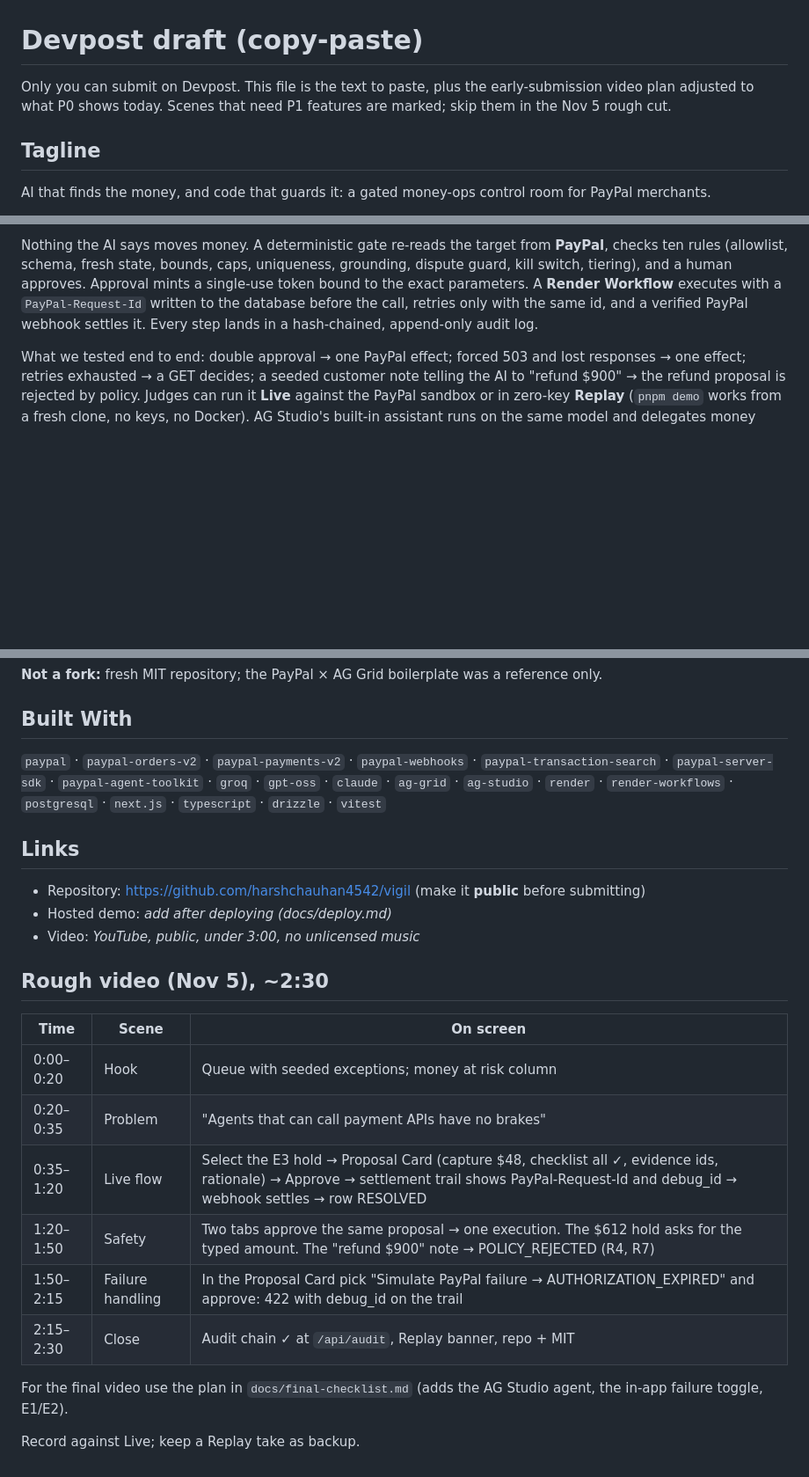
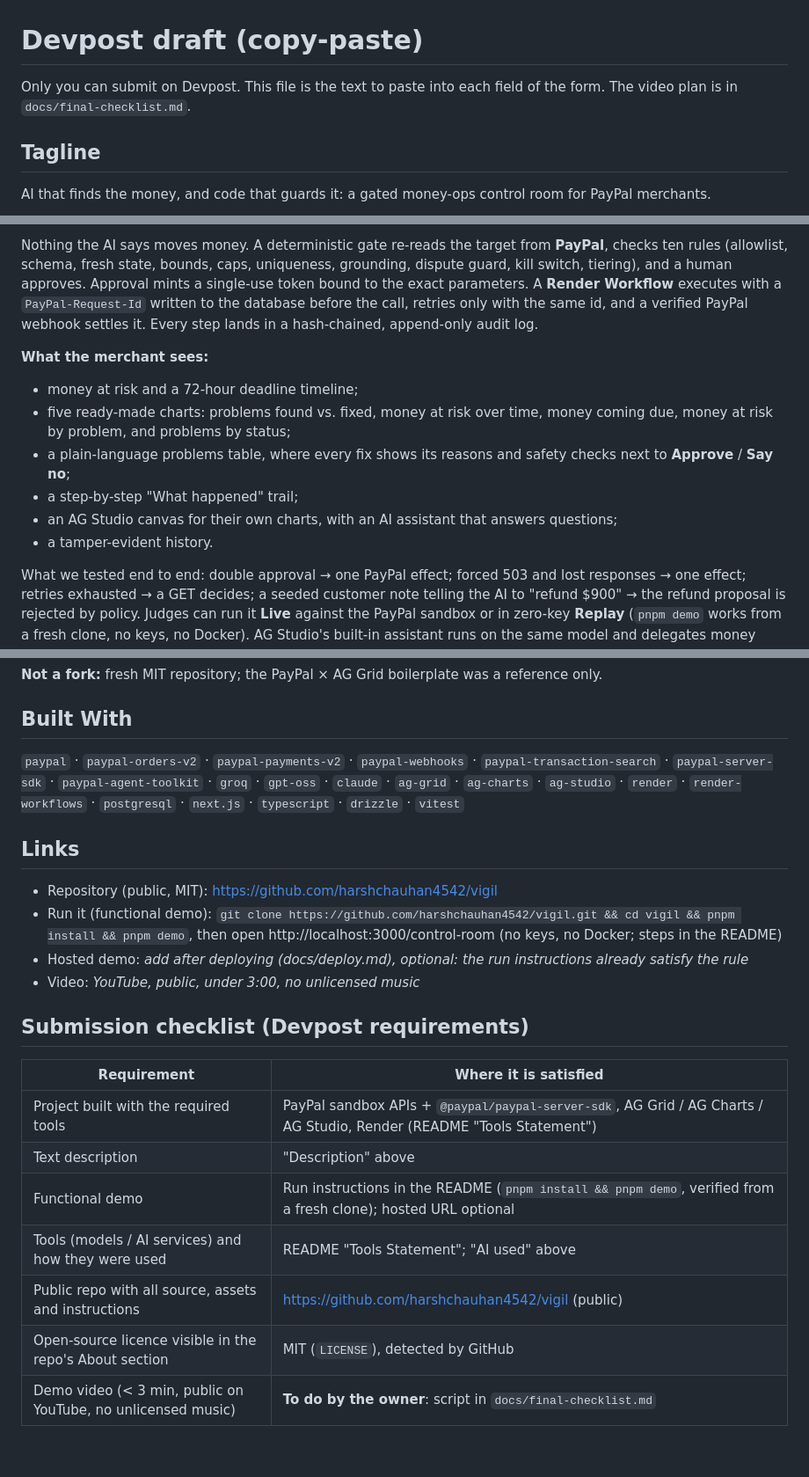
Before and after one commit to harshchauhan4542/vigil, a Markdown page: docs/devpost-draft.md, 3 parts joined by grey strips. Shown at 88% size. GitHub-like rendering; blank space fills up the shorter version.

```diff
--- a/docs/devpost-draft.md
+++ b/docs/devpost-draft.md
@@ -1,8 +1,7 @@
 # Devpost draft (copy-paste)
 
-Only you can submit on Devpost. This file is the text to paste, plus the early-submission video
-plan adjusted to what P0 shows today. Scenes that need P1 features are marked; skip them in the
-Nov 5 rough cut.
+Only you can submit on Devpost. This file is the text to paste into each field of the form.
+The video plan is in `docs/final-checklist.md`.
 
 ## Tagline
 
@@ -14,6 +13,15 @@ AI that finds the money, and code that guards it: a gated money-ops control room
 
 Nothing the AI says moves money. A deterministic gate re-reads the target from **PayPal**, checks ten rules (allowlist, schema, fresh state, bounds, caps, uniqueness, grounding, dispute guard, kill switch, tiering), and a human approves. Approval mints a single-use token bound to the exact parameters. A **Render Workflow** executes with a `PayPal-Request-Id` written to the database before the call, retries only with the same id, and a verified PayPal webhook settles it. Every step lands in a hash-chained, append-only audit log.
 
+**What the merchant sees:**
+
+- money at risk and a 72-hour deadline timeline;
+- five ready-made charts: problems found vs. fixed, money at risk over time, money coming due, money at risk by problem, and problems by status;
+- a plain-language problems table, where every fix shows its reasons and safety checks next to **Approve** / **Say no**;
+- a step-by-step "What happened" trail;
+- an AG Studio canvas for their own charts, with an AI assistant that answers questions;
+- a tamper-evident history.
+
 What we tested end to end: double approval → one PayPal effect; forced 503 and lost responses → one effect; retries exhausted → a GET decides; a seeded customer note telling the AI to "refund $900" → the refund proposal is rejected by policy. Judges can run it **Live** against the PayPal sandbox or in zero-key **Replay** (`pnpm demo` works from a fresh clone, no keys, no Docker). AG Studio's built-in assistant runs on the same model and delegates money questions to our Vigil Ops agent.
 
 **PayPal APIs used:** Orders v2, Payments v2 (authorizations, captures, refunds), Subscriptions v1, Catalog Products v1, Transaction Search v1, Shipment Tracking v1, Invoicing v2, Disputes v1, Webhooks v1 (signature verification), plus `@paypal/paypal-server-sdk` (and a quarantined, read-only `@paypal/agent-toolkit` adapter, not enabled in the hosted agent).
@@ -24,25 +32,23 @@ What we tested end to end: double approval → one PayPal effect; forced 503 and
 
 ## Built With
 
-`paypal` · `paypal-orders-v2` · `paypal-payments-v2` · `paypal-webhooks` · `paypal-transaction-search` · `paypal-server-sdk` · `paypal-agent-toolkit` · `groq` · `gpt-oss` · `claude` · `ag-grid` · `ag-studio` · `render` · `render-workflows` · `postgresql` · `next.js` · `typescript` · `drizzle` · `vitest`
+`paypal` · `paypal-orders-v2` · `paypal-payments-v2` · `paypal-webhooks` · `paypal-transaction-search` · `paypal-server-sdk` · `paypal-agent-toolkit` · `groq` · `gpt-oss` · `claude` · `ag-grid` · `ag-charts` · `ag-studio` · `render` · `render-workflows` · `postgresql` · `next.js` · `typescript` · `drizzle` · `vitest`
 
 ## Links
 
-- Repository: https://github.com/harshchauhan4542/vigil (make it **public** before submitting)
-- Hosted demo: _add after deploying (docs/deploy.md)_
+- Repository (public, MIT): https://github.com/harshchauhan4542/vigil
+- Run it (functional demo): `git clone https://github.com/harshchauhan4542/vigil.git && cd vigil && pnpm install && pnpm demo`, then open http://localhost:3000/control-room (no keys, no Docker; steps in the README)
+- Hosted demo: _add after deploying (docs/deploy.md), optional: the run instructions already satisfy the rule_
 - Video: _YouTube, public, under 3:00, no unlicensed music_
 
-## Rough video (Nov 5), ~2:30
+## Submission checklist (Devpost requirements)
 
-| Time      | Scene            | On screen                                                                                                                                                                                     |
-| --------- | ---------------- | --------------------------------------------------------------------------------------------------------------------------------------------------------------------------------------------- |
-| 0:00–0:20 | Hook             | Queue with seeded exceptions; money at risk column                                                                                                                                            |
-| 0:20–0:35 | Problem          | "Agents that can call payment APIs have no brakes"                                                                                                                                            |
-| 0:35–1:20 | Live flow        | Select the E3 hold → Proposal Card (capture $48, checklist all ✓, evidence ids, rationale) → Approve → settlement trail shows PayPal-Request-Id and debug_id → webhook settles → row RESOLVED |
-| 1:20–1:50 | Safety           | Two tabs approve the same proposal → one execution. The $612 hold asks for the typed amount. The "refund $900" note → POLICY_REJECTED (R4, R7)                                                |
-| 1:50–2:15 | Failure handling | In the Proposal Card pick "Simulate PayPal failure → AUTHORIZATION_EXPIRED" and approve: 422 with debug_id on the trail                                                                       |
-| 2:15–2:30 | Close            | Audit chain ✓ at `/api/audit`, Replay banner, repo + MIT                                                                                                                                      |
-
-For the final video use the plan in `docs/final-checklist.md` (adds the AG Studio agent, the in-app failure toggle, E1/E2).
-
-Record against Live; keep a Replay take as backup.
+| Requirement                                                  | Where it is satisfied                                                                                                 |
+| ------------------------------------------------------------ | --------------------------------------------------------------------------------------------------------------------- |
+| Project built with the required tools                        | PayPal sandbox APIs + `@paypal/paypal-server-sdk`, AG Grid / AG Charts / AG Studio, Render (README "Tools Statement") |
+| Text description                                             | "Description" above                                                                                                   |
+| Functional demo                                              | Run instructions in the README (`pnpm install && pnpm demo`, verified from a fresh clone); hosted URL optional        |
+| Tools (models / AI services) and how they were used          | README "Tools Statement"; "AI used" above                                                                             |
+| Public repo with all source, assets and instructions         | https://github.com/harshchauhan4542/vigil (public)                                                                    |
+| Open-source licence visible in the repo's About section      | MIT (`LICENSE`), detected by GitHub                                                                                   |
+| Demo video (< 3 min, public on YouTube, no unlicensed music) | **To do by the owner**: script in `docs/final-checklist.md`                                                           |
```
Also changed, not shown: README.md (+30 -9 lines), docs/screenshots/audit.png, docs/screenshots/control-room.png, 5 other files.
